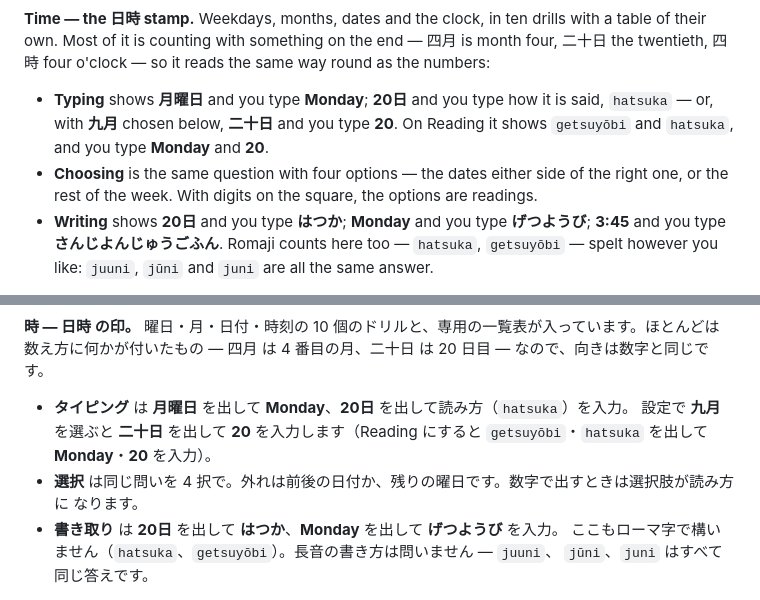
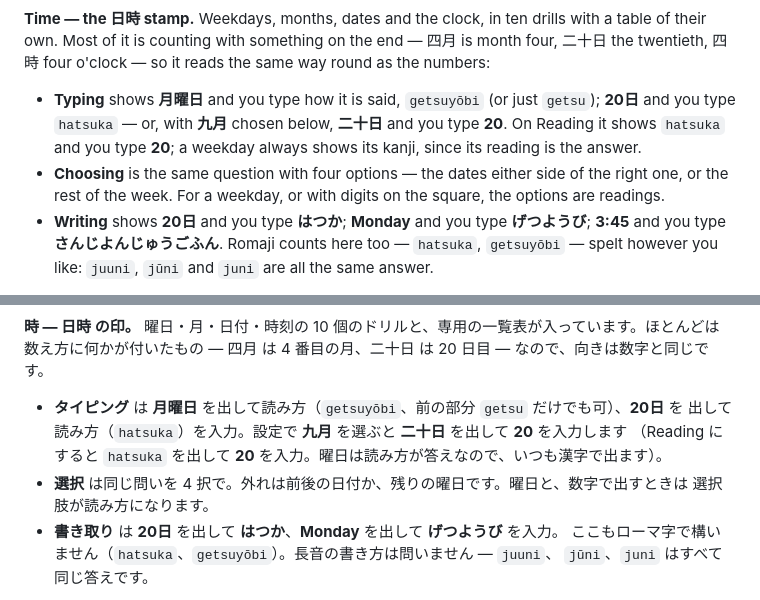
Before and after one commit to OlaYZen/kana, a Markdown page: README.md, 2 parts joined by grey strips. Rendered like a GitHub page.

Commit message:
docs: describe weekdays answering with their reading

```diff
--- a/README.md
+++ b/README.md
@@ -153,11 +153,12 @@ aloud.
 their own. Most of it is counting with something on the end — 四月 is month four, 二十日 the
 twentieth, 四時 four o'clock — so it reads the same way round as the numbers:
 
-- **Typing** shows **月曜日** and you type **Monday**; **20日** and you type how it is said,
-  `hatsuka` — or, with **九月** chosen below, **二十日** and you type **20**. On Reading it shows
-  `getsuyōbi` and `hatsuka`, and you type **Monday** and **20**.
+- **Typing** shows **月曜日** and you type how it is said, `getsuyōbi` (or just `getsu`); **20日**
+  and you type `hatsuka` — or, with **九月** chosen below, **二十日** and you type **20**. On Reading
+  it shows `hatsuka` and you type **20**; a weekday always shows its kanji, since its reading is the
+  answer.
 - **Choosing** is the same question with four options — the dates either side of the right one, or
-  the rest of the week. With digits on the square, the options are readings.
+  the rest of the week. For a weekday, or with digits on the square, the options are readings.
 - **Writing** shows **20日** and you type **はつか**; **Monday** and you type **げつようび**;
   **3:45** and you type **さんじよんじゅうごふん**. Romaji counts here too — `hatsuka`,
   `getsuyōbi` — spelt however you like: `juuni`, `jūni` and `juni` are all the same answer.
@@ -599,11 +600,11 @@ Fast の記録は他と同じ扱いです。正答率も最速記録も同じ 1
 **時 — 日時 の印。** 曜日・月・日付・時刻の 10 個のドリルと、専用の一覧表が入っています。ほとんどは
 数え方に何かが付いたもの — 四月 は 4 番目の月、二十日 は 20 日目 — なので、向きは数字と同じです。
 
-- **タイピング** は **月曜日** を出して **Monday**、**20日** を出して読み方（`hatsuka`）を入力。
-  設定で **九月** を選ぶと **二十日** を出して **20** を入力します（Reading にすると
-  `getsuyōbi`・`hatsuka` を出して **Monday**・**20** を入力）。
-- **選択** は同じ問いを 4 択で。外れは前後の日付か、残りの曜日です。数字で出すときは選択肢が読み方に
-  なります。
+- **タイピング** は **月曜日** を出して読み方（`getsuyōbi`、前の部分 `getsu` だけでも可）、**20日** を
+  出して読み方（`hatsuka`）を入力。設定で **九月** を選ぶと **二十日** を出して **20** を入力します
+  （Reading にすると `hatsuka` を出して **20** を入力。曜日は読み方が答えなので、いつも漢字で出ます）。
+- **選択** は同じ問いを 4 択で。外れは前後の日付か、残りの曜日です。曜日と、数字で出すときは
+  選択肢が読み方になります。
 - **書き取り** は **20日** を出して **はつか**、**Monday** を出して **げつようび** を入力。
   ここもローマ字で構いません（`hatsuka`、`getsuyōbi`）。長音の書き方は問いません — `juuni`、
   `jūni`、`juni` はすべて同じ答えです。
```
Also changed, not shown: CLAUDE.md (+24 -6 lines).
